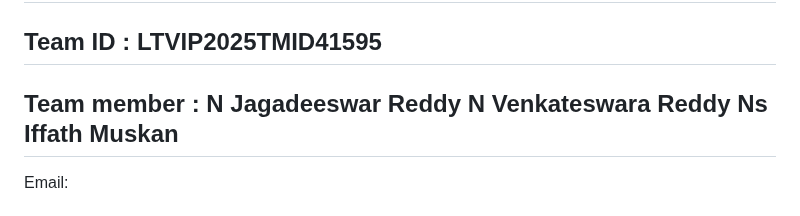
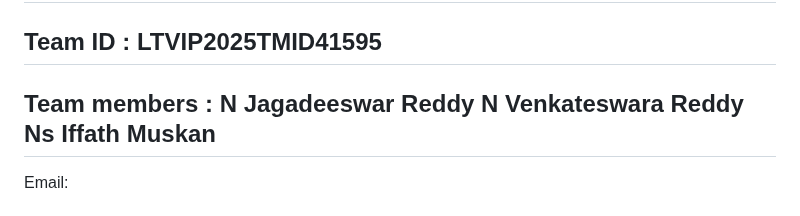
Before and after one commit to karthik8094/GrainPalette-A-Deep-Learning-Odyssey-In-Rice-Type-Classification-Through-Transfer-Learning, a Markdown page: README.md, the part around the change. GitHub-like rendering.

```diff
--- a/README.md
+++ b/README.md
@@ -65,7 +65,7 @@ Project Lead: Nanabala Karthik
 -----------------------------------------------------------------------------------------------------------------------
 Team ID : LTVIP2025TMID41595
 -----------------------------------------------------------------------------------------------------------------------
-Team member : N Jagadeeswar Reddy
+Team members : N Jagadeeswar Reddy
  N Venkateswara Reddy
  Ns Iffath Muskan
 --------------------------------------------------------------------------------------------------------------------------
```
